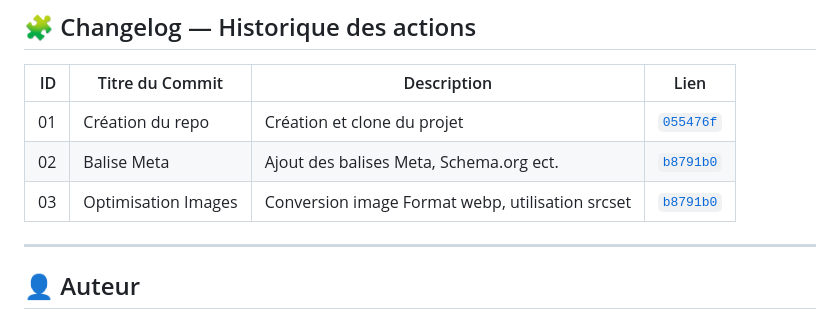
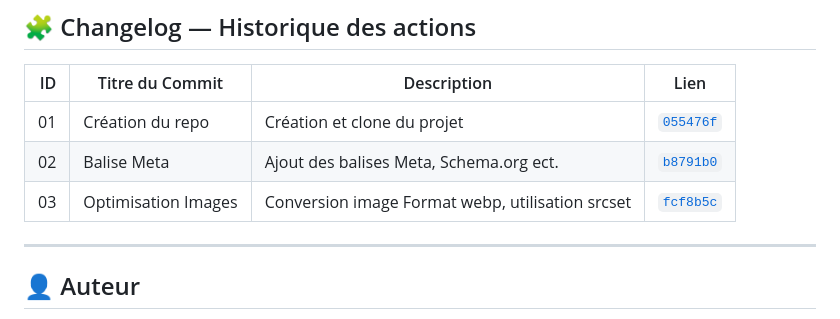
Before and after one commit to donovan-dev-web/Projet-Nina-Carducci, a Markdown page: README.md, the part around the change. Drawn GitHub-style.

```diff
--- a/README.md
+++ b/README.md
@@ -170,7 +170,7 @@ Aucune dépendance supplémentaire requise.
 | -: | --------------- | ------------------------- | ---- |
 | 01 | Création du repo| Création et clone du projet|[`055476f`](https://github.com/donovan-dev-web/Projet-Nina-Carducci/commit/055476f)|
 | 02 | Balise Meta | Ajout des balises Meta, Schema.org ect.|[`b8791b0`](https://github.com/donovan-dev-web/Projet-Nina-Carducci/commit/b8791b0)|
-| 03 | Optimisation Images | Conversion image Format webp, utilisation srcset |[`b8791b0`](https://github.com/donovan-dev-web/Projet-Nina-Carducci/commit/b8791b0)|
+| 03 | Optimisation Images | Conversion image Format webp, utilisation srcset |[`fcf8b5c`](https://github.com/donovan-dev-web/Projet-Nina-Carducci/commit/fcf8b5c)|
 
 ---
 
```
